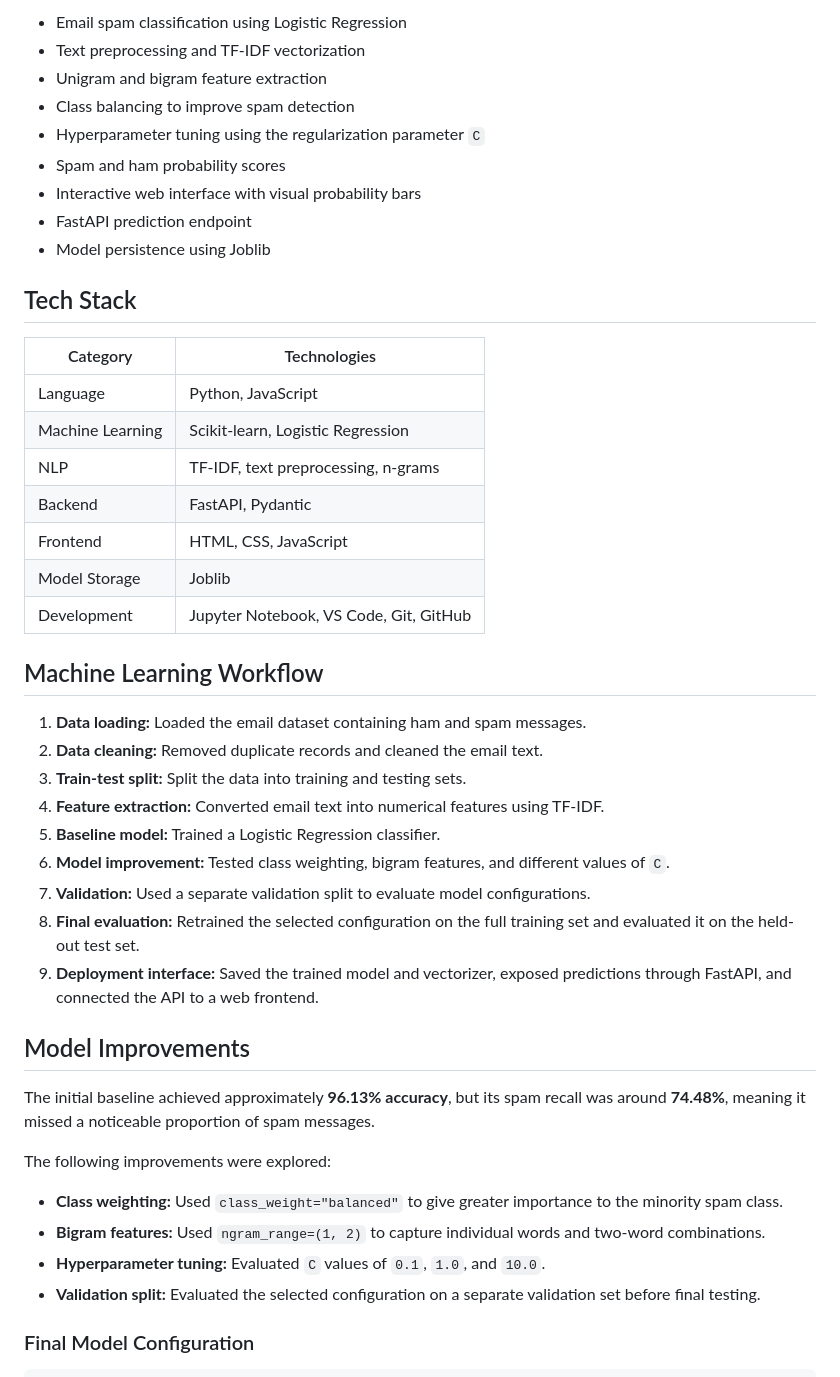
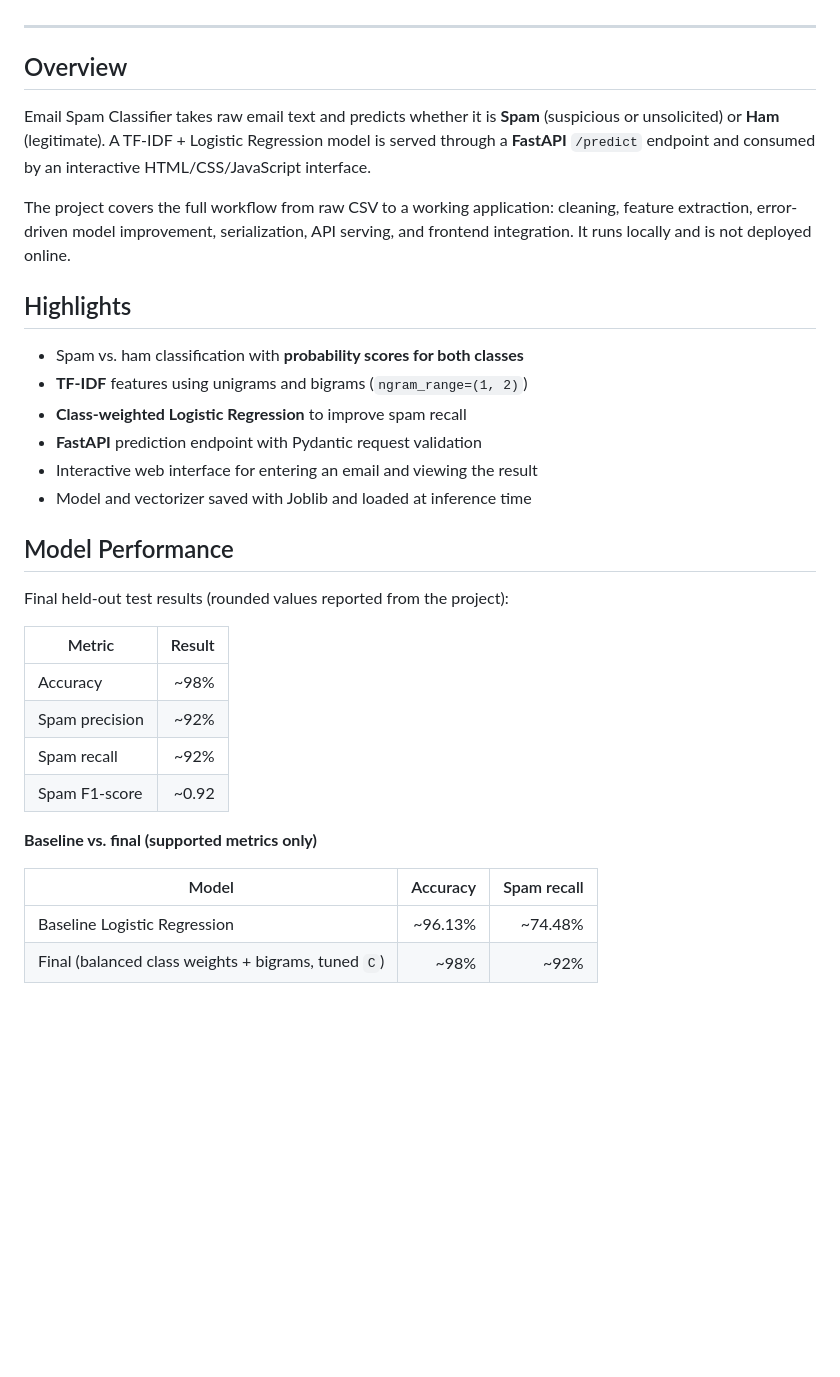
Before and after one commit to shashwat-singh-dev/email-spam-classifier, a Markdown page: README.md, the part around one of its changes. Drawn GitHub-style; blank space fills up the shorter version.

```diff
--- a/README.md
+++ b/README.md
@@ -8,47 +12,38 @@ The application provides an interactive frontend and a FastAPI backend that retu
 
-- Email spam classification using Logistic Regression
-- Text preprocessing and TF-IDF vectorization
-- Unigram and bigram feature extraction
-- Class balancing to improve spam detection
-- Hyperparameter tuning using the regularization parameter `C`
-- Spam and ham probability scores
-- Interactive web interface with visual probability bars
-- FastAPI prediction endpoint
-- Model persistence using Joblib
+</div>
 
-## Tech Stack
+---
 
-| Category | Technologies |
-|---|---|
-| Language | Python, JavaScript |
-| Machine Learning | Scikit-learn, Logistic Regression |
-| NLP | TF-IDF, text preprocessing, n-grams |
-| Backend | FastAPI, Pydantic |
-| Frontend | HTML, CSS, JavaScript |
-| Model Storage | Joblib |
-| Development | Jupyter Notebook, VS Code, Git, GitHub |
+## Overview
 
-## Machine Learning Workflow
+Email Spam Classifier takes raw email text and predicts whether it is **Spam** (suspicious or unsolicited) or **Ham** (legitimate). A TF-IDF + Logistic Regression model is served through a **FastAPI** `/predict` endpoint and consumed by an interactive HTML/CSS/JavaScript interface.
 
-1. **Data loading:** Loaded the email dataset containing ham and spam messages.
-2. **Data cleaning:** Removed duplicate records and cleaned the email text.
-3. **Train-test split:** Split the data into training and testing sets.
-4. **Feature extraction:** Converted email text into numerical features using TF-IDF.
-5. **Baseline model:** Trained a Logistic Regression classifier.
-6. **Model improvement:** Tested class weighting, bigram features, and different values of `C`.
-7. **Validation:** Used a separate validation split to evaluate model configurations.
-8. **Final evaluation:** Retrained the selected configuration on the full training set and evaluated it on the held-out test set.
-9. **Deployment interface:** Saved the trained model and vectorizer, exposed predictions through FastAPI, and connected the API to a web frontend.
+The project covers the full workflow from raw CSV to a working application: cleaning, feature extraction, error-driven model improvement, serialization, API serving, and frontend integration. It runs locally and is not deployed online.
 
-## Model Improvements
+## Highlights
 
-The initial baseline achieved approximately **96.13% accuracy**, but its spam recall was around **74.48%**, meaning it missed a noticeable proportion of spam messages.
+- Spam vs. ham classification with **probability scores for both classes**
+- **TF-IDF** features using unigrams and bigrams (`ngram_range=(1, 2)`)
+- **Class-weighted Logistic Regression** to improve spam recall
+- **FastAPI** prediction endpoint with Pydantic request validation
+- Interactive web interface for entering an email and viewing the result
+- Model and vectorizer saved with Joblib and loaded at inference time
 
-The following improvements were explored:
+## Model Performance
 
-- **Class weighting:** Used `class_weight="balanced"` to give greater importance to the minority spam class.
-- **Bigram features:** Used `ngram_range=(1, 2)` to capture individual words and two-word combinations.
-- **Hyperparameter tuning:** Evaluated `C` values of `0.1`, `1.0`, and `10.0`.
-- **Validation split:** Evaluated the selected configuration on a separate validation set before final testing.
+Final held-out test results (rounded values reported from the project):
 
-### Final Model Configuration
+| Metric | Result |
+|---|---:|
+| Accuracy | ~98% |
+| Spam precision | ~92% |
+| Spam recall | ~92% |
+| Spam F1-score | ~0.92 |
+
+**Baseline vs. final (supported metrics only)**
+
+| Model | Accuracy | Spam recall |
+|---|---:|---:|
+| Baseline Logistic Regression | ~96.13% | ~74.48% |
+| Final (balanced class weights + bigrams, tuned `C`) | ~98% | ~92% |
+
```
Also changed, not shown: other parts of README.md (+100 -79 lines).
